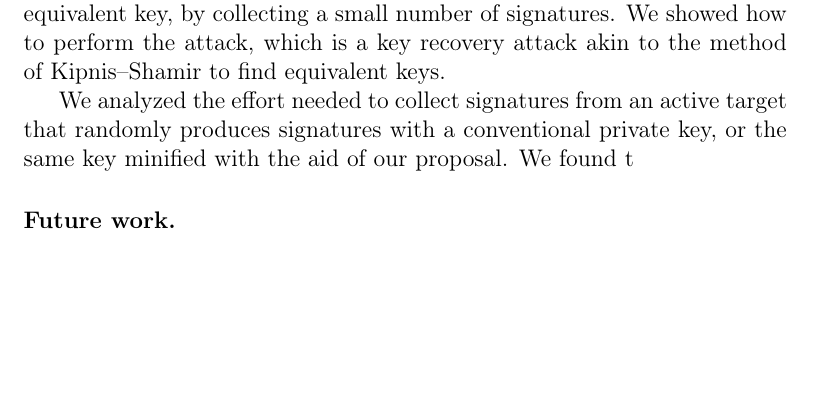
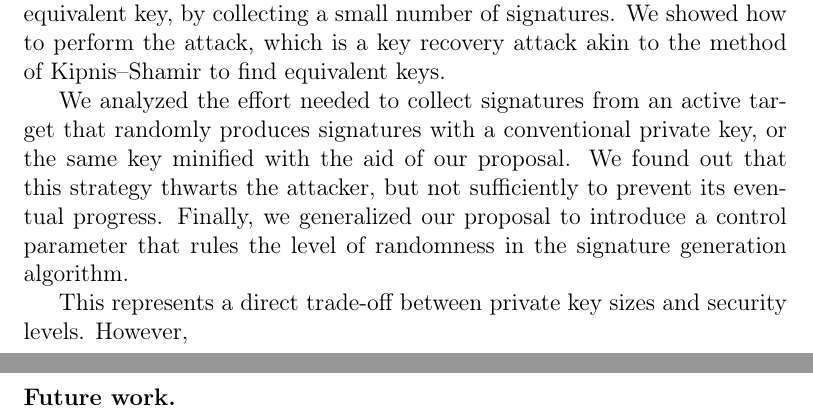
Before and after one commit to zambonin/msc, a LaTeX thesis (main.tex): part of page 63 of 70 before the commit and two parts of pages 63 and 64 of 71 after it, the two joined at a grey line, cut so that both start at the same text, the shorter picture padded with empty space. Compiled offline with pdfLaTeX.

Commit message:
overleaf_to_git: update main.tex from r15399 to r15410

```diff
--- a/main.tex
+++ b/main.tex
@@ -1526,7 +1526,9 @@ We argued that signatures produced with our scheme are statistically unrecogniza
 
 The security analysis performed to assert the safety of using our proposal was carried out considering that there were no changes in parameters, thus maintaining the high complexity of known attacks. However, we identified a flaw in our proposal that allows an attacker to efficiently recover an equivalent key, by collecting a small number of signatures. We showed how to perform the attack, which is a key recovery attack akin to the method of Kipnis--Shamir to find equivalent keys.
 
-We analyzed the effort needed to collect signatures from an active target that randomly produces signatures with a conventional private key, or the same key minified with the aid of our proposal. We found t
+We analyzed the effort needed to collect signatures from an active target that randomly produces signatures with a conventional private key, or the same key minified with the aid of our proposal. We found out that this strategy thwarts the attacker, but not sufficiently to prevent its eventual progress. Finally, we generalized our proposal to introduce a control parameter that rules the level of randomness in the signature generation algorithm.
+
+This represents a direct trade-off between private key sizes and security levels. However,
 
 \subsubsection{Future work.}
 
```
